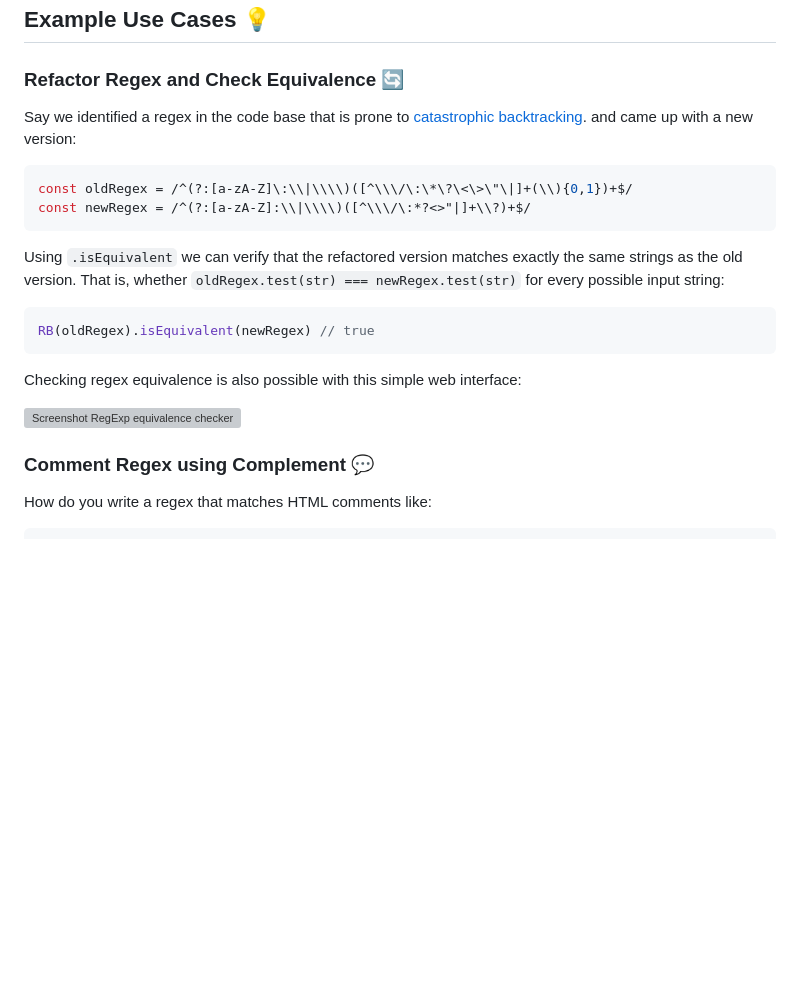
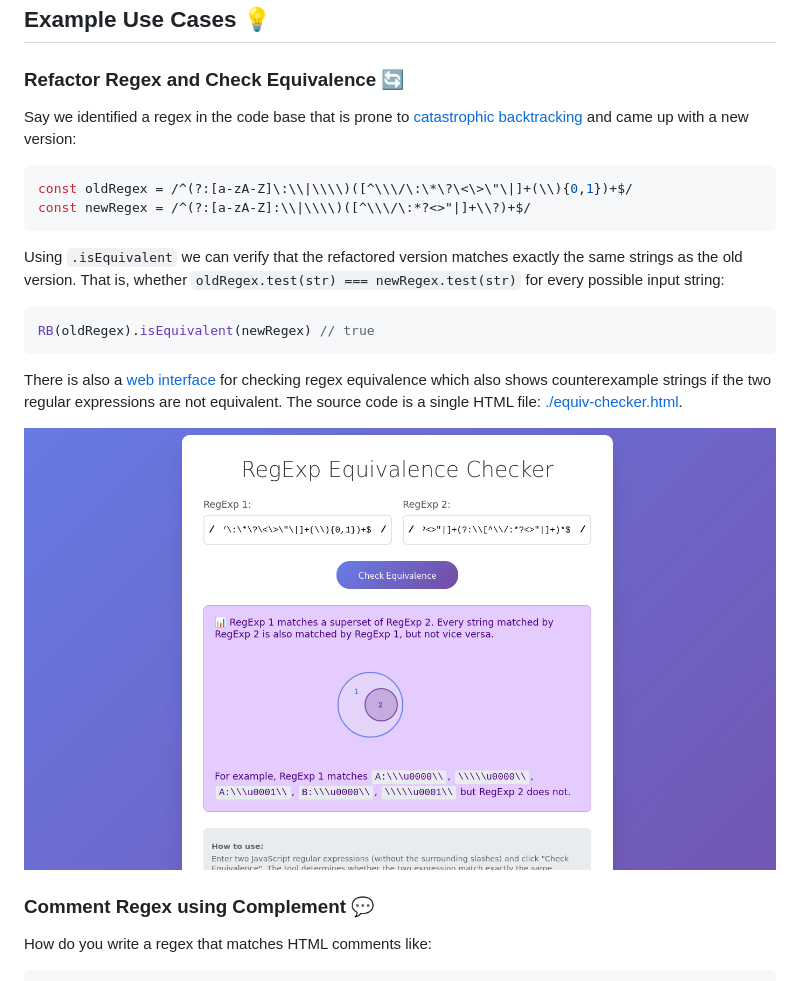
Before and after one commit to gruhn/regex-utils, a Markdown page: README.md, the part around the change. Rendered like a GitHub page; blank space fills up the shorter version; grey boxes are pictures that could not be loaded.

Commit message:
docs(README): fix screenshot path

````diff
--- a/README.md
+++ b/README.md
@@ -36,7 +36,7 @@ import { RB } from '@gruhn/regex-utils'
 ### Refactor Regex and Check Equivalence 🔄
 
 Say we identified a regex in the code base that is prone to
-[catastrophic backtracking](https://stackoverflow.com/questions/45463148/fixing-catastrophic-backtracking-in-regular-expression).
+[catastrophic backtracking](https://stackoverflow.com/questions/45463148/fixing-catastrophic-backtracking-in-regular-expression)
 and came up with a new version:
 
 ```typescript
@@ -51,10 +51,12 @@ That is, whether `oldRegex.test(str) === newRegex.test(str)` for every possible
 RB(oldRegex).isEquivalent(newRegex) // true
 ```
 
-Checking regex equivalence is also possible with this simple web interface:
+There is also a [web interface](https://gruhn.github.io/regex-utils/equiv-checker.html) for checking regex equivalence
+which also shows counterexample strings if the two regular expressions are not equivalent.
+The source code is a single HTML file: [./equiv-checker.html](./equiv-checker.html).
 
 <a href="https://gruhn.github.io/regex-utils/equiv-checker.html">
-  <img alt="Screenshot RegExp equivalence checker" src="./equiv-checker-screenshot.jpg" />
+  <img alt="Screenshot RegExp equivalence checker" src="./equiv-checker-screenshot.png" />
 </a>
 
 ### Comment Regex using Complement 💬
````
